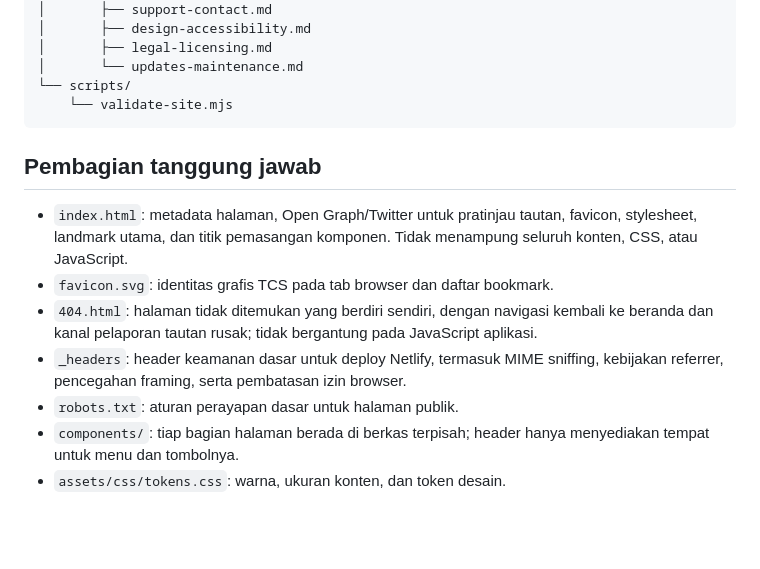
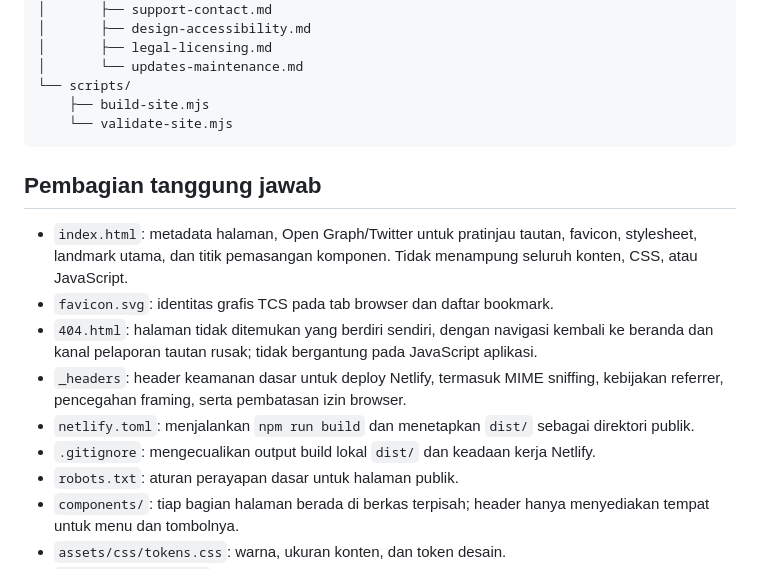
Before and after one commit to chocoanakbaik/The-Choco-Studios-Information, a Markdown page: README.md, the part around one of its changes. GitHub-like rendering; blank space fills up the shorter version.

````diff
--- a/README.md
+++ b/README.md
@@ -69,6 +71,7 @@ Situs informasi publik The Choco Studios (TCS), dibuat dengan HTML, CSS, dan Jav
 │       ├── legal-licensing.md
 │       └── updates-maintenance.md
 └── scripts/
+    ├── build-site.mjs
     └── validate-site.mjs
 ```
 
@@ -78,6 +81,8 @@ Situs informasi publik The Choco Studios (TCS), dibuat dengan HTML, CSS, dan Jav
 - `favicon.svg`: identitas grafis TCS pada tab browser dan daftar bookmark.
 - `404.html`: halaman tidak ditemukan yang berdiri sendiri, dengan navigasi kembali ke beranda dan kanal pelaporan tautan rusak; tidak bergantung pada JavaScript aplikasi.
 - `_headers`: header keamanan dasar untuk deploy Netlify, termasuk MIME sniffing, kebijakan referrer, pencegahan framing, serta pembatasan izin browser.
+- `netlify.toml`: menjalankan `npm run build` dan menetapkan `dist/` sebagai direktori publik.
+- `.gitignore`: mengecualikan output build lokal `dist/` dan keadaan kerja Netlify.
 - `robots.txt`: aturan perayapan dasar untuk halaman publik.
 - `components/`: tiap bagian halaman berada di berkas terpisah; header hanya menyediakan tempat untuk menu dan tombolnya.
 - `assets/css/tokens.css`: warna, ukuran konten, dan token desain.
````
Also changed, not shown: other parts of README.md (+11 -5 lines).
